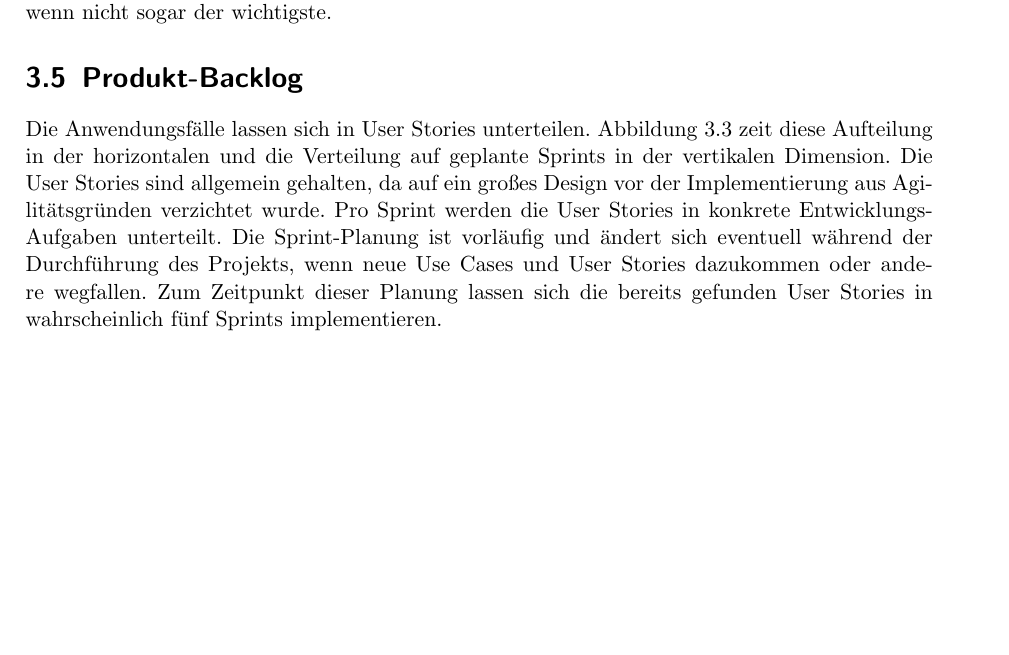
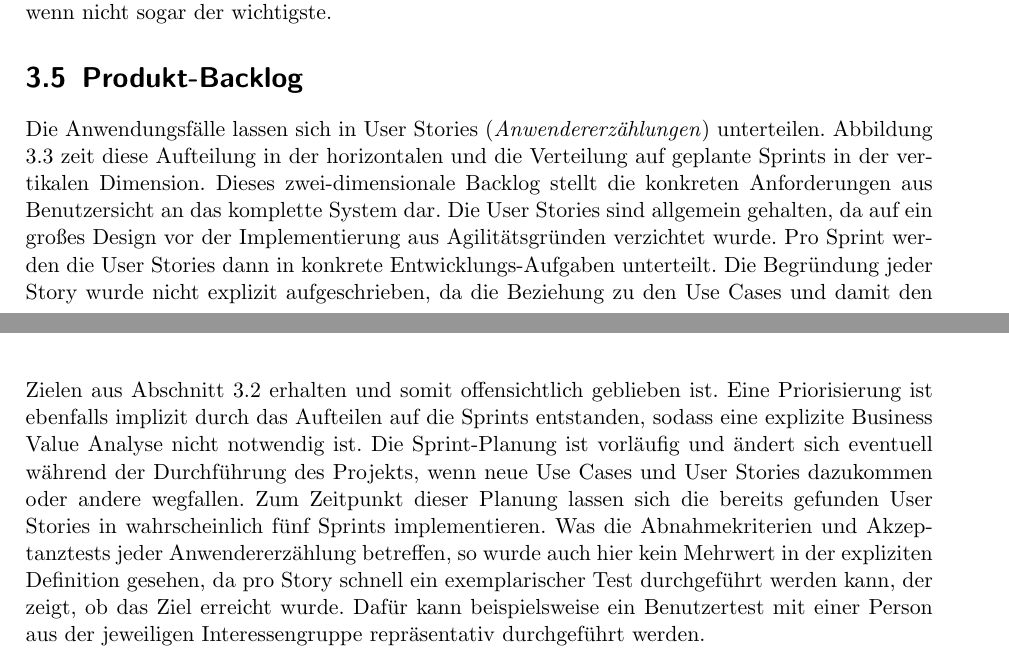
Before and after one commit to halllo/MTSS12, a LaTeX thesis (text/masterthesis.tex): part of page 15 of 37 before the commit and two parts of pages 15 and 16 of 37 after it, the two joined at a grey line, cut so that both start at the same text, the shorter picture padded with empty space. Compiled offline with pdfLaTeX; the source files are stored in an older character set and shown here as Unicode.

Commit message:
backlog explained

```diff
--- a/text/masterthesis.tex
+++ b/text/masterthesis.tex
@@ -238,14 +239,14 @@ Die Akteure entsprechen ungefähr den in Abschnitt \ref{sec:stakeholder} definie
 
 \section{Produkt-Backlog}
 \label{sec:productbacklog}
-Die Anwendungsfälle lassen sich in User Stories unterteilen. Abbildung \ref{fig:productbacklog} zeit diese Aufteilung in der horizontalen und die Verteilung auf geplante Sprints in der vertikalen Dimension.
+Die Anwendungsfälle lassen sich in User Stories (\textit{Anwendererzählungen}) unterteilen. Abbildung \ref{fig:productbacklog} zeit diese Aufteilung in der horizontalen und die Verteilung auf geplante Sprints in der vertikalen Dimension. Dieses zwei-dimensionale Backlog stellt die konkreten Anforderungen aus Benutzersicht an das komplette System dar.
 \begin{figure}[h]
 	\centering
 		\includegraphics[width=17cm]{images/backlog.jpg}
 	\caption{Produkt-Backlog des Systems}
 	\label{fig:productbacklog}
 \end{figure}
-Die User Stories sind allgemein gehalten, da auf ein großes Design vor der Implementierung aus Agilitätsgründen verzichtet wurde. Pro Sprint werden die User Stories in konkrete Entwicklungs-Aufgaben unterteilt. Die Sprint-Planung ist vorläufig und ändert sich eventuell während der Durchführung des Projekts, wenn neue Use Cases und User Stories dazukommen oder andere wegfallen. Zum Zeitpunkt dieser Planung lassen sich die bereits gefunden User Stories in wahrscheinlich fünf Sprints implementieren.
+Die User Stories sind allgemein gehalten, da auf ein großes Design vor der Implementierung aus Agilitätsgründen verzichtet wurde. Pro Sprint werden die User Stories dann in konkrete Entwicklungs-Aufgaben unterteilt. Die Begründung jeder Story wurde nicht explizit aufgeschrieben, da die Beziehung zu den Use Cases und damit den Zielen aus Abschnitt \ref{sec:goals} erhalten und somit offensichtlich geblieben ist. Eine Priorisierung ist ebenfalls implizit durch das Aufteilen auf die Sprints entstanden, sodass eine explizite Business Value Analyse nicht notwendig ist. Die Sprint-Planung ist vorläufig und ändert sich eventuell während der Durchführung des Projekts, wenn neue Use Cases und User Stories dazukommen oder andere wegfallen. Zum Zeitpunkt dieser Planung lassen sich die bereits gefunden User Stories in wahrscheinlich fünf Sprints implementieren. Was die Abnahmekriterien und Akzeptanztests jeder Anwendererzählung betreffen, so wurde auch hier kein Mehrwert in der expliziten Definition gesehen, da pro Story schnell ein exemplarischer Test durchgeführt werden kann, der zeigt, ob das Ziel erreicht wurde. Dafür kann beispielsweise ein Benutzertest mit einer Person aus der jeweiligen Interessengruppe repräsentativ durchgeführt werden.
 
 
 
```
Also changed, not shown: text/masterthesis.tex (1 more changed lines), 1 other file.
